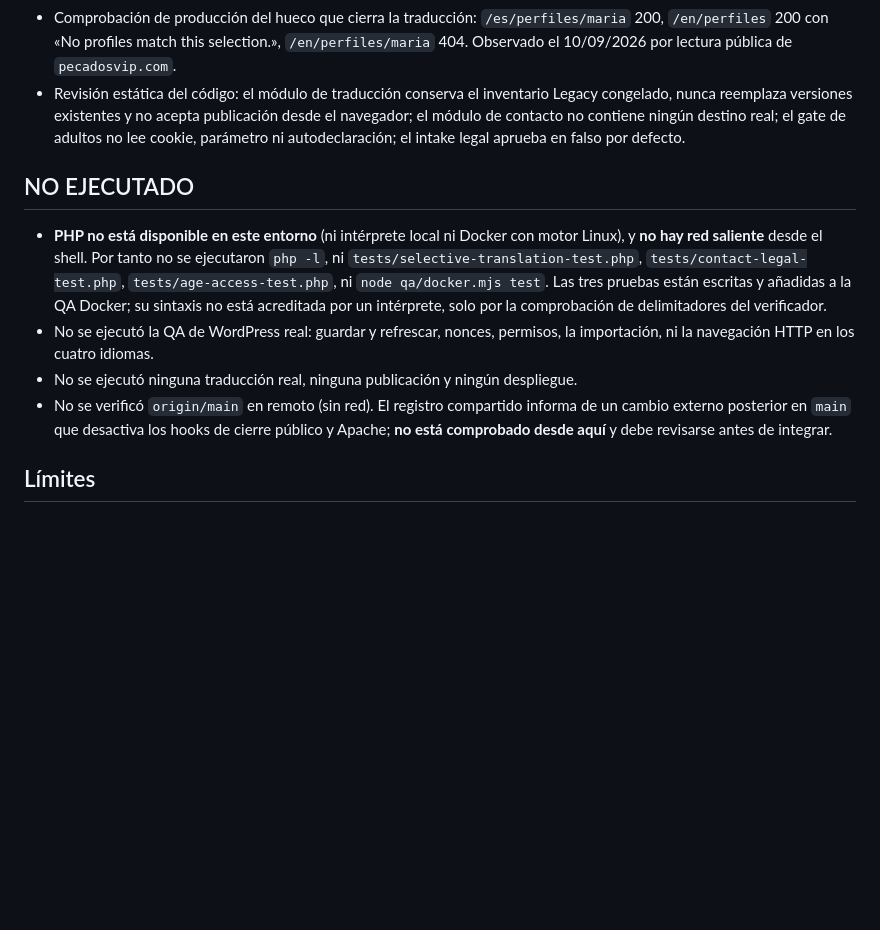
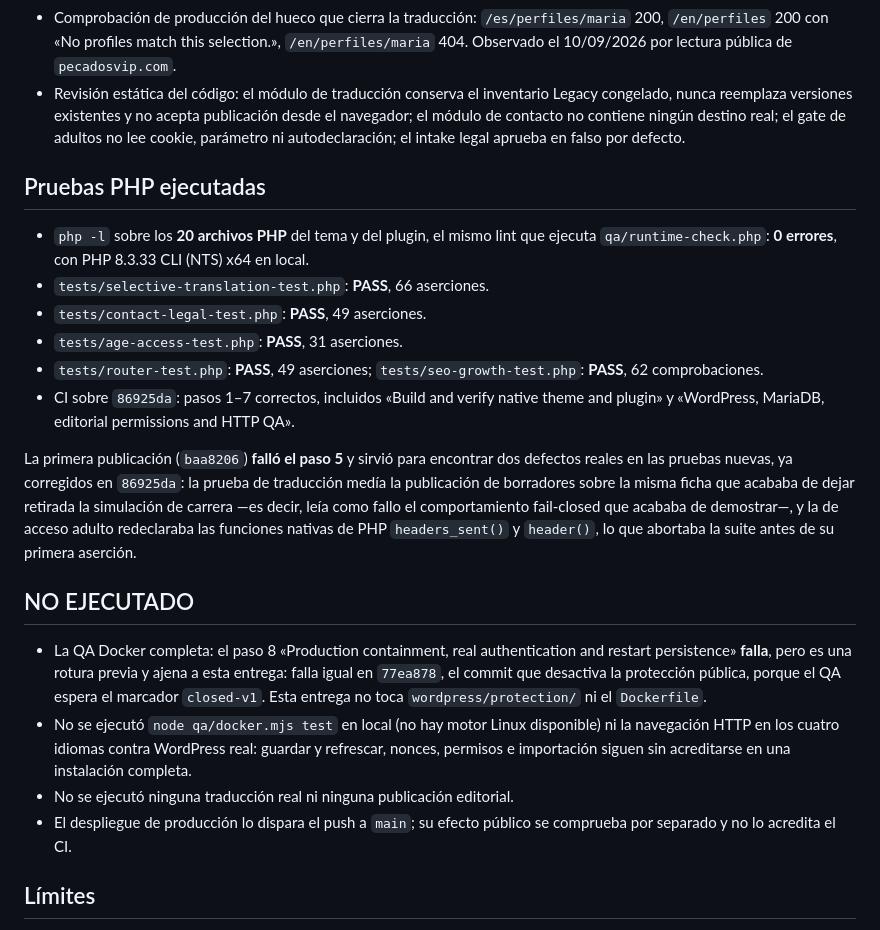
Before and after one commit to Nelocode/pecadosvip-web, a Markdown page: wordpress/VALIDACION.md, the part around the change. Drawn GitHub-style; blank space fills up the shorter version.

Commit message:
docs(wordpress): record the executed PHP evidence and the pre-existing CI failure

```diff
--- a/wordpress/VALIDACION.md
+++ b/wordpress/VALIDACION.md
@@ -77,20 +77,37 @@ integrado en el checkout compartido, sin commit ni push. Detalle funcional en
   navegador; el módulo de contacto no contiene ningún destino real; el gate de adultos no
   lee cookie, parámetro ni autodeclaración; el intake legal aprueba en falso por defecto.
 
+## Pruebas PHP ejecutadas
+
+- `php -l` sobre los **20 archivos PHP** del tema y del plugin, el mismo lint que ejecuta
+  `qa/runtime-check.php`: **0 errores**, con PHP 8.3.33 CLI (NTS) x64 en local.
+- `tests/selective-translation-test.php`: **PASS**, 66 aserciones.
+- `tests/contact-legal-test.php`: **PASS**, 49 aserciones.
+- `tests/age-access-test.php`: **PASS**, 31 aserciones.
+- `tests/router-test.php`: **PASS**, 49 aserciones; `tests/seo-growth-test.php`: **PASS**,
+  62 comprobaciones.
+- CI sobre `86925da`: pasos 1–7 correctos, incluidos «Build and verify native theme and
+  plugin» y «WordPress, MariaDB, editorial permissions and HTTP QA».
+
+La primera publicación (`baa8206`) **falló el paso 5** y sirvió para encontrar dos
+defectos reales en las pruebas nuevas, ya corregidos en `86925da`: la prueba de traducción
+medía la publicación de borradores sobre la misma ficha que acababa de dejar retirada la
+simulación de carrera —es decir, leía como fallo el comportamiento fail-closed que acababa
+de demostrar—, y la de acceso adulto redeclaraba las funciones nativas de PHP
+`headers_sent()` y `header()`, lo que abortaba la suite antes de su primera aserción.
+
 ## NO EJECUTADO
 
-- **PHP no está disponible en este entorno** (ni intérprete local ni Docker con motor
-  Linux), y **no hay red saliente** desde el shell. Por tanto no se ejecutaron
-  `php -l`, ni `tests/selective-translation-test.php`, `tests/contact-legal-test.php`,
-  `tests/age-access-test.php`, ni `node qa/docker.mjs test`. Las tres pruebas están
-  escritas y añadidas a la QA Docker; su sintaxis no está acreditada por un intérprete,
-  solo por la comprobación de delimitadores del verificador.
-- No se ejecutó la QA de WordPress real: guardar y refrescar, nonces, permisos, la
-  importación, ni la navegación HTTP en los cuatro idiomas.
-- No se ejecutó ninguna traducción real, ninguna publicación y ningún despliegue.
-- No se verificó `origin/main` en remoto (sin red). El registro compartido informa de un
-  cambio externo posterior en `main` que desactiva los hooks de cierre público y Apache;
-  **no está comprobado desde aquí** y debe revisarse antes de integrar.
+- La QA Docker completa: el paso 8 «Production containment, real authentication and
+  restart persistence» **falla**, pero es una rotura previa y ajena a esta entrega: falla
+  igual en `77ea878`, el commit que desactiva la protección pública, porque el QA espera
+  el marcador `closed-v1`. Esta entrega no toca `wordpress/protection/` ni el `Dockerfile`.
+- No se ejecutó `node qa/docker.mjs test` en local (no hay motor Linux disponible) ni la
+  navegación HTTP en los cuatro idiomas contra WordPress real: guardar y refrescar,
+  nonces, permisos e importación siguen sin acreditarse en una instalación completa.
+- No se ejecutó ninguna traducción real ni ninguna publicación editorial.
+- El despliegue de producción lo dispara el push a `main`; su efecto público se comprueba
+  por separado y no lo acredita el CI.
 
 ## Límites
 
```
Also changed, not shown: wordpress/TRADUCCION_CONTACTO_LEGAL.md (+6 -5 lines).
